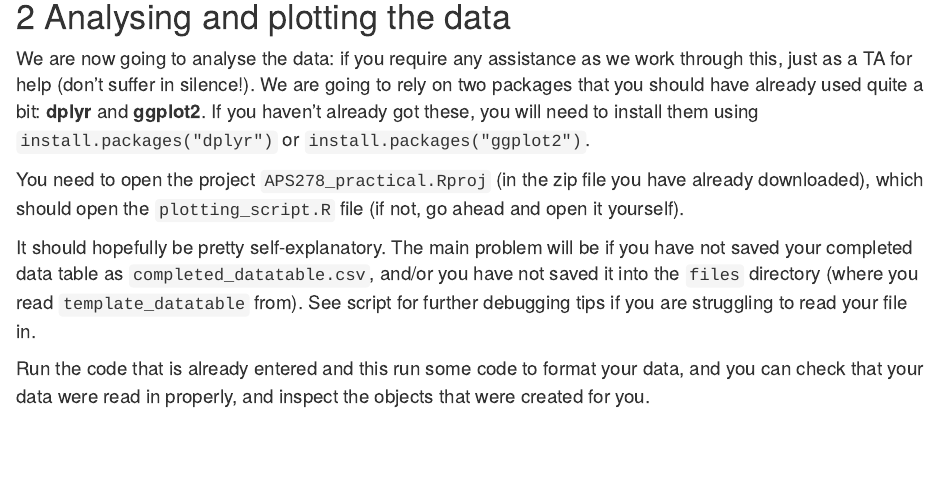
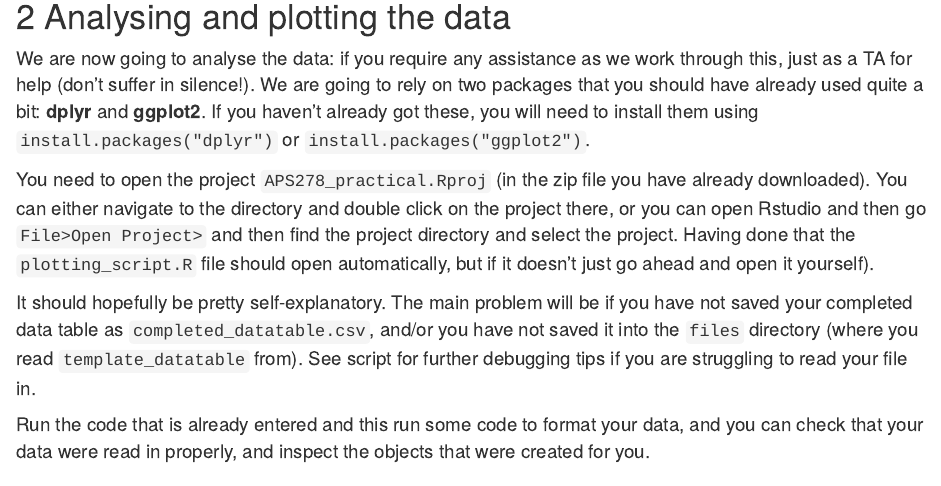
Before and after one commit to SimonCMills/SheffieldAPS_fieldcourse, an R Markdown document (index.rmd): the page in a window 1100 px wide, from 4620 px down. Rendered offline with R 4.5, knitr and Pandoc, with nearby package versions.

Commit message:
minor edits

````diff
--- a/index.rmd
+++ b/index.rmd
@@ -78,7 +78,7 @@ You can listen to the soundfiles here directly, but if you are struggling to pla
 # Analysing and plotting the data
 We are now going to analyse the data: if you require any assistance as we work through this, just as a TA for help (don't suffer in silence!). We are going to rely on two packages that you should have already used quite a bit: __dplyr__ and __ggplot2__. If you haven't already got these, you will need to install them using ```install.packages("dplyr")``` or ```install.packages("ggplot2")```.
 
-You need to open the project ```APS278_practical.Rproj``` (in the zip file you have already downloaded), which should open the ```plotting_script.R``` file (if not, go ahead and open it yourself).
+You need to open the project ```APS278_practical.Rproj``` (in the zip file you have already downloaded). You can either navigate to the directory and double click on the project there, or you can open Rstudio and then go `File>Open Project>` and then find the project directory and select the project. Having done that the ```plotting_script.R``` file should open automatically, but if it doesn't just go ahead and open it yourself).
 
 It should hopefully be pretty self-explanatory. The main problem will be if you have not saved your completed data table as ```completed_datatable.csv```, and/or you have not saved it into the ```files``` directory (where you read ```template_datatable``` from). See script for further debugging tips if you are struggling to read your file in.
 
````
